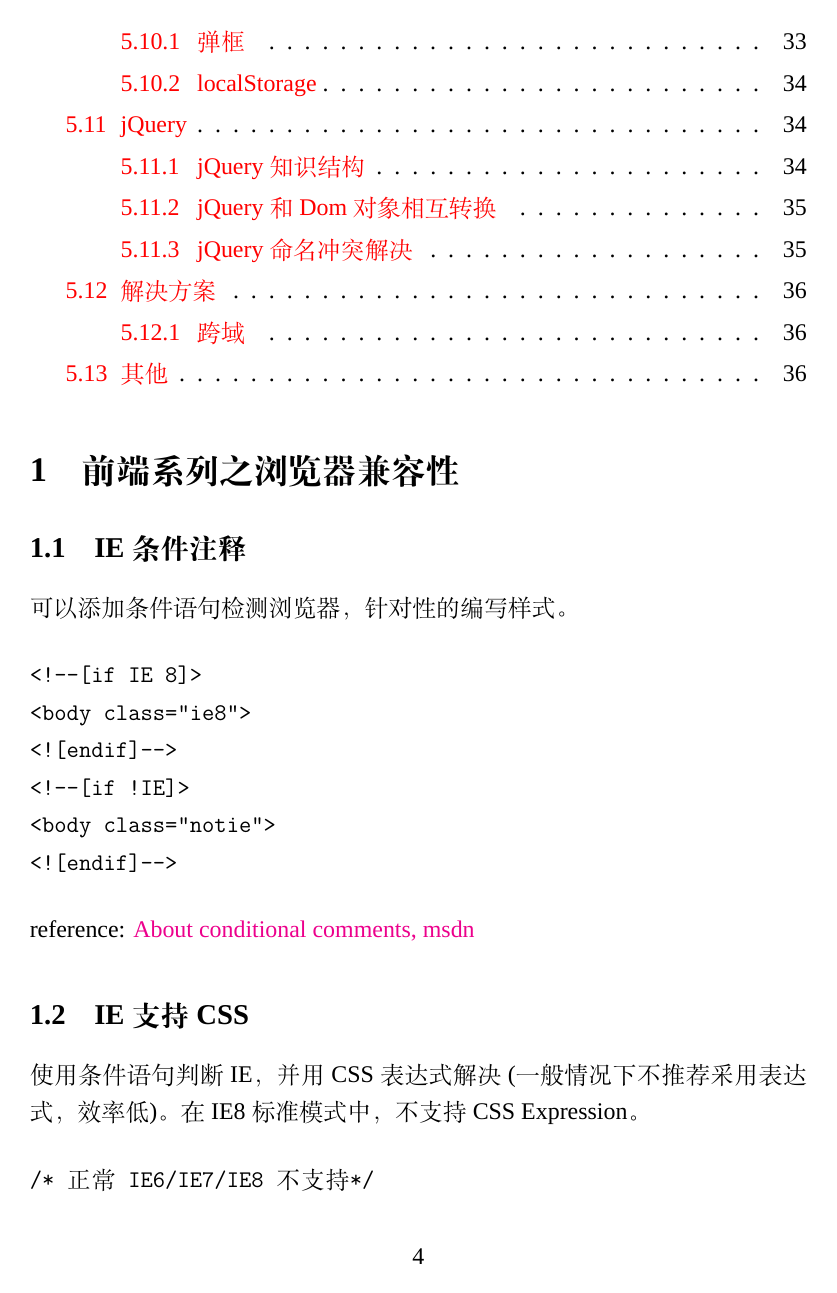
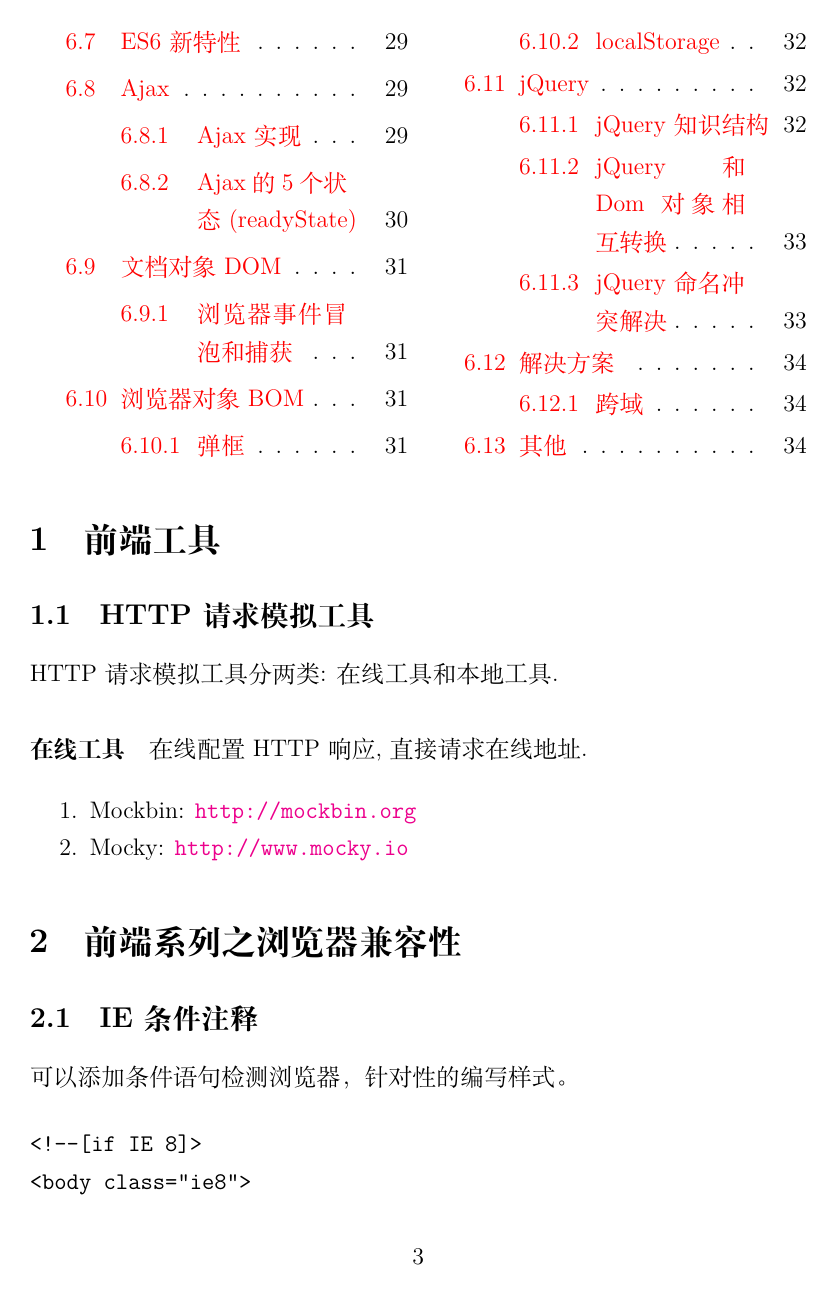
Before and after one commit to HereChen/Front-End-Book, a LaTeX paper (main.tex, which reads section/tools.tex, style/format.cls): page 4 of 36 before the commit and page 3 of 34 after it. Compiled offline with XeLaTeX; a missing font is replaced by an installed copy or a similar font.

Commit message:
add tools

```diff
--- a/main.tex
+++ b/main.tex
@@ -19,3 +21,4 @@
+\end{multicols}
 
 \input{sections}
 
--- /dev/null
+++ b/section/tools.tex
@@ -0,0 +1,11 @@
+\section{前端工具}
+
+\subsection{HTTP 请求模拟工具}
+
+HTTP 请求模拟工具分两类: 在线工具和本地工具.
+
+\paragraph{在线工具} 在线配置 HTTP 响应, 直接请求在线地址.
+\begin{enumerate}
+    \item Mockbin: \url{http://mockbin.org}
+    \item Mocky: \url{http://www.mocky.io}
+\end{enumerate}
--- a/style/format.cls
+++ b/style/format.cls
@@ -73,10 +73,6 @@
 
 % 字体------------------------------------------------------------------
 \usepackage{xeCJK}
-\setmainfont{Times New Roman}
-\setCJKmainfont[BoldFont=SimHei]{SimSun}
-\setCJKfamilyfont{kai}{KaiTi}
-\newcommand{\kai}{\CJKfamily{kai}}
 
 % 定义注意事项notation------------------------------------------------------------------
 \usepackage{amsthm}
@@ -85,5 +81,12 @@
 \newcommand{\notation}[1]{\nota{\kai #1}}
 
 % item
+% list item space
+% refer: http://tex.stackexchange.com/questions/86054/how-to-remove-the-whitespace-before-itemize-enumerate
 \usepackage{mdwlist}          % item 压缩
 \usepackage{enumitem}
+\setlist[enumerate]{noitemsep} % {noitemsep, topsep=0pt}
+\setlist[itemize]{noitemsep}
+
+% multiple column
+\usepackage{multicol}
```
Also changed, not shown: sections.tex (+1 -0 lines), main.pdf, main.tex (6 more changed lines).
